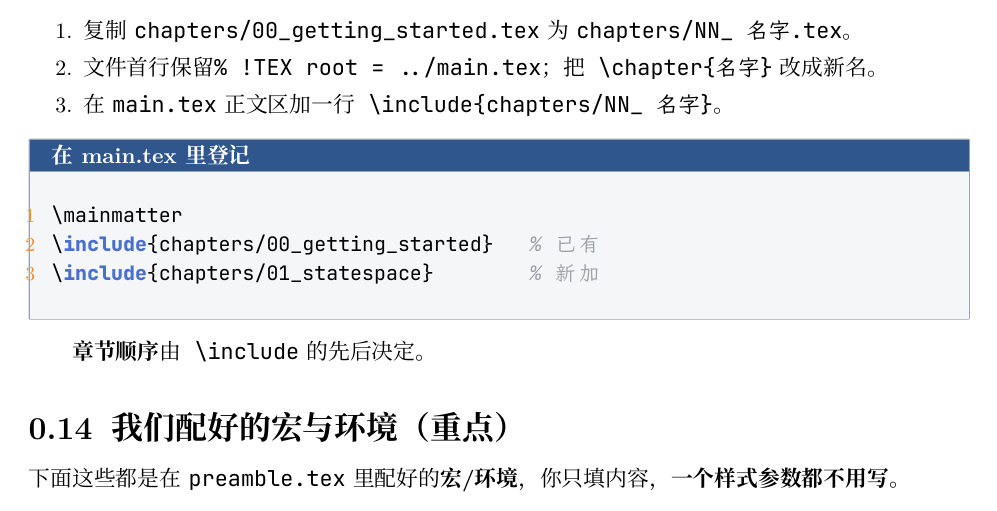
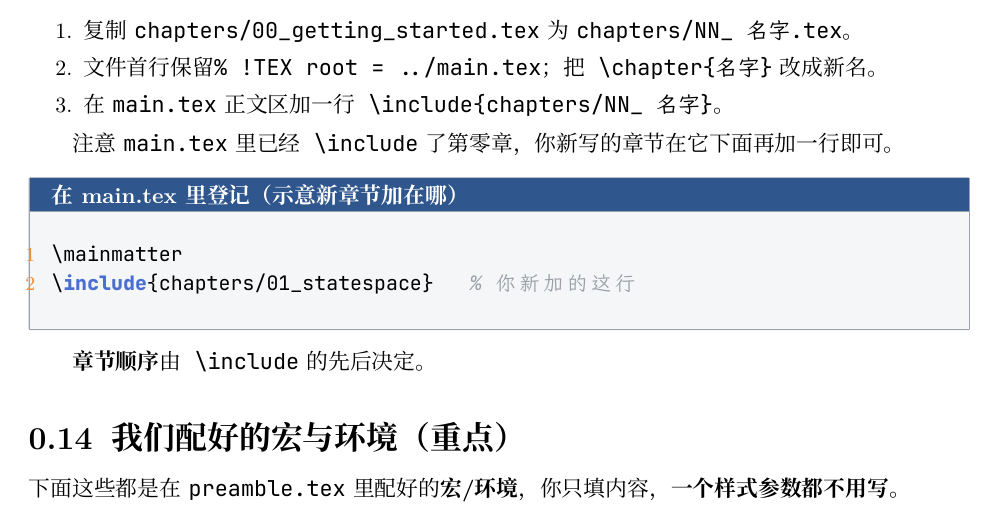
Before and after one commit to BassttElSevic/MyNoteOfControlTheory, a LaTeX book (main.tex, which reads chapters/00_getting_started.tex): part of page 14 of 19, cut so that both start at the same text. The pictures show the PDF file main.pdf that the author committed with the source.

Commit message:
修复 vimtex Recursive file inclusion：教程里示范新增章节的 codebox 不再出现第零章自身的 include 字面串（连注释也避开），并注明是演示写法

```diff
--- a/chapters/00_getting_started.tex
+++ b/chapters/00_getting_started.tex
@@ -546,10 +546,16 @@ C  c / python / matlab
   \item 在 \texttt{main.tex} 正文区加一行 \texttt{\textbackslash include\{chapters/NN\_名字\}}。
 \end{enumerate}
 
-\begin{codebox}[latex]{在 main.tex 里登记}
+注意 \texttt{main.tex} 里已经 \texttt{\textbackslash include} 了第零章，你新写的章节在它下面再加一行即可。
+
+% 注：下面 codebox 是「演示写法」，只示意新章节该加在哪一行。真正的
+% main.tex 里，第零章那一行（那行 include）已经在了，这里故意不写出来，
+% 否则 vimtex 会把教程里这段演示文字误判成「这个文件包含了它自己」而报
+% Recursive file inclusion。你写新章节时，照这行格式在 include 列表里加一行即可。
+
+\begin{codebox}[latex]{在 main.tex 里登记（示意新章节加在哪）}
 \mainmatter
-\include{chapters/00_getting_started}   % 已有
-\include{chapters/01_statespace}        % 新加
+\include{chapters/01_statespace}   % 你新加的这行
 \end{codebox}
 
 \textbf{章节顺序}由 \texttt{\textbackslash include} 的先后决定。
```
Also changed, not shown: main.pdf.
